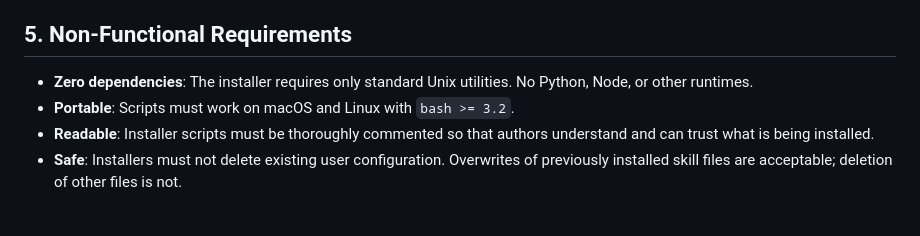
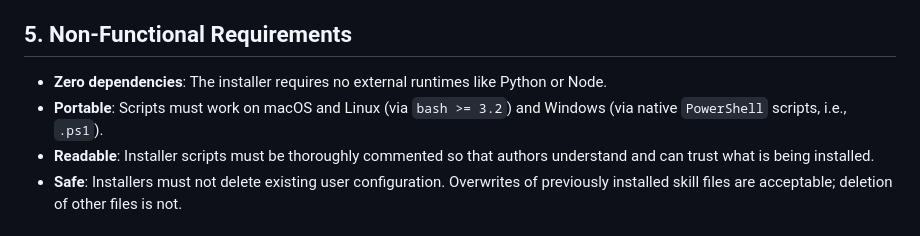
Before and after one commit to mjbvilhena/ai-sdlc-harness, a Markdown page: docs/product/specification.md, the part around the change. Drawn GitHub-style.

```diff
--- a/docs/product/specification.md
+++ b/docs/product/specification.md
@@ -95,8 +95,8 @@ There is no CLI tool to install, no Python package, and no compilation step. The
 
 ## 5. Non-Functional Requirements
 
-- **Zero dependencies**: The installer requires only standard Unix utilities. No Python, Node, or other runtimes.
-- **Portable**: Scripts must work on macOS and Linux with `bash >= 3.2`.
+- **Zero dependencies**: The installer requires no external runtimes like Python or Node.
+- **Portable**: Scripts must work on macOS and Linux (via `bash >= 3.2`) and Windows (via native `PowerShell` scripts, i.e., `.ps1`).
 - **Readable**: Installer scripts must be thoroughly commented so that authors understand and can trust what is being installed.
 - **Safe**: Installers must not delete existing user configuration. Overwrites of previously installed skill files are acceptable; deletion of other files is not.
 
```
Also changed, not shown: docs/product/backlog.md (+3 -2 lines), docs/technical_design/architecture.md (+1 -1 lines).
